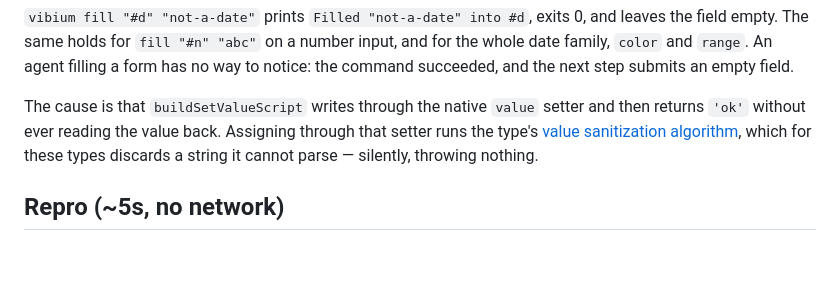
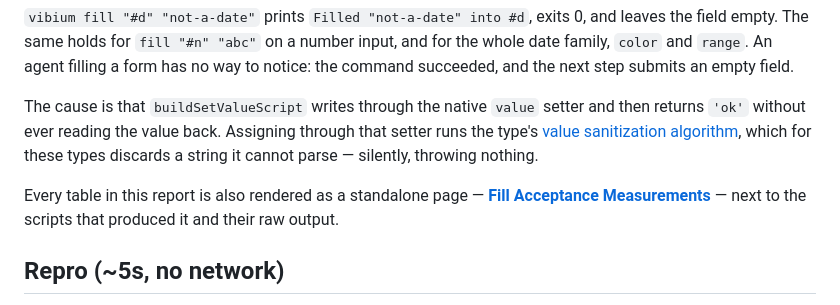
Before and after one commit to lana-20/vibium-input-findings, a Markdown page: fill-acceptance/ISSUE.md, the part around the change. GitHub-like rendering; blank space fills up the shorter version.

```diff
--- a/fill-acceptance/ISSUE.md
+++ b/fill-acceptance/ISSUE.md
@@ -2,6 +2,8 @@
 `vibium fill "#d" "not-a-date"` prints `Filled "not-a-date" into #d`, exits 0, and leaves the field empty. The same holds for `fill "#n" "abc"` on a number input, and for the whole date family, `color` and `range`. An agent filling a form has no way to notice: the command succeeded, and the next step submits an empty field.
 
 The cause is that `buildSetValueScript` writes through the native `value` setter and then returns `'ok'` without ever reading the value back. Assigning through that setter runs the type's [value sanitization algorithm](https://html.spec.whatwg.org/multipage/input.html#value-sanitization-algorithm), which for these types discards a string it cannot parse — silently, throwing nothing.
+
+Every table in this report is also rendered as a standalone page — **[Fill Acceptance Measurements](https://lana-20.github.io/vibium-input-findings/fill-acceptance/)** — next to the scripts that produced it and their raw output.
 
 ## Repro (~5s, no network)
 
```
Also changed, not shown: type-append/ISSUE.md (+2 -0 lines).
